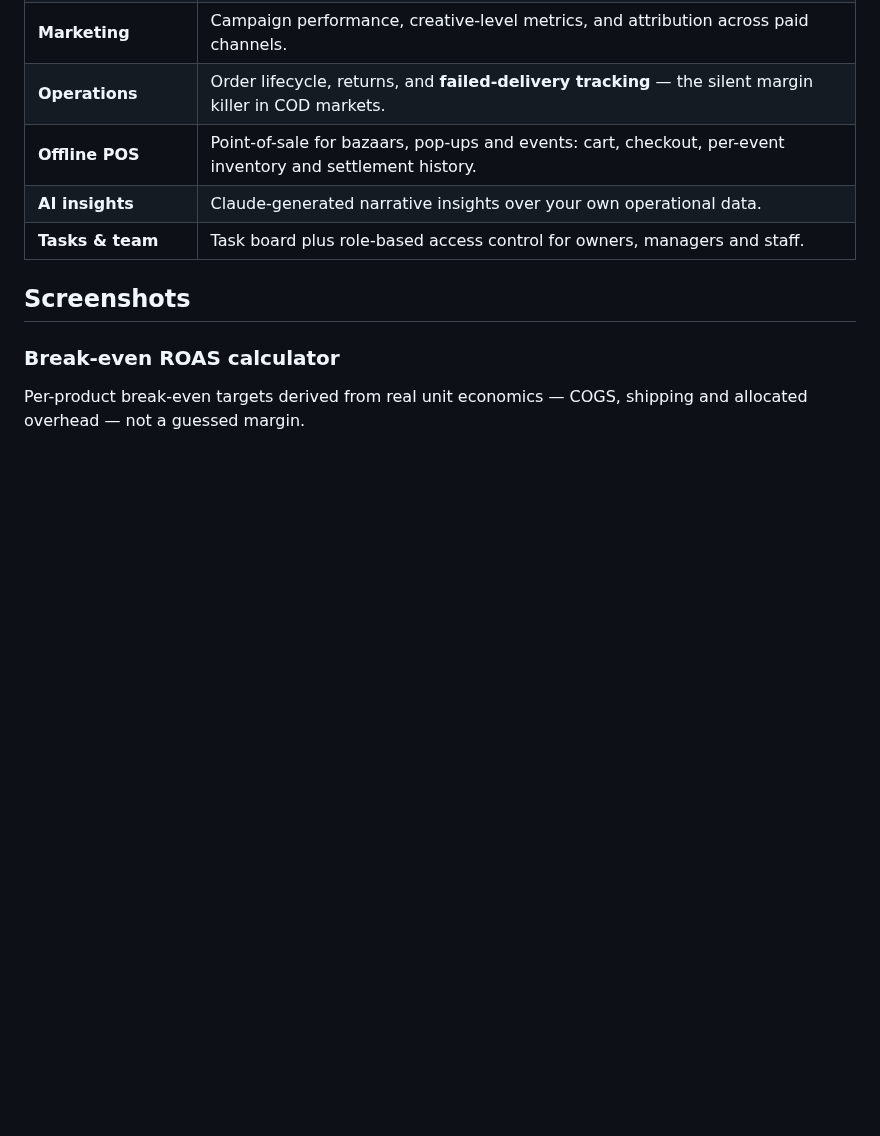
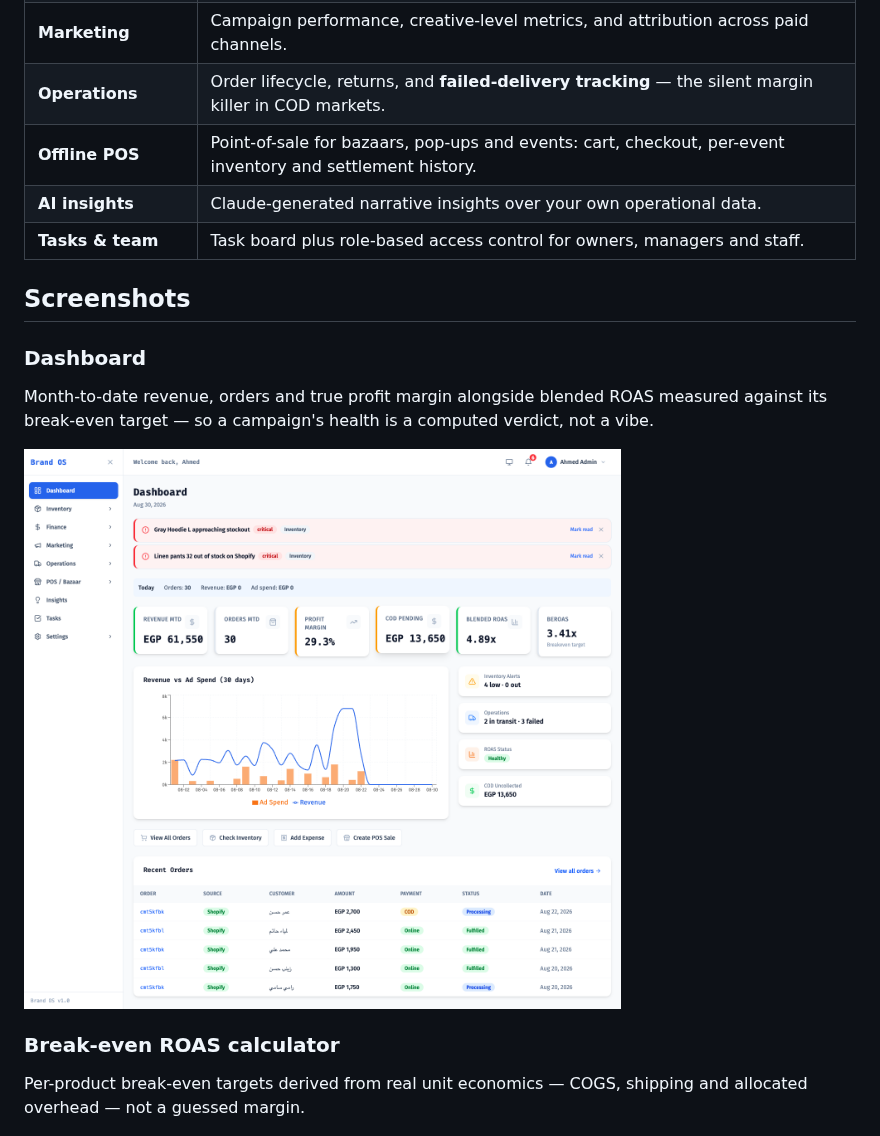
Before and after one commit to azzazy967/brandos, a Markdown page: README.md, the part around the change. Drawn GitHub-style; pictures changed too: docs/images/dashboard.png (added); blank space fills up the shorter version.

Commit message:
docs: add dashboard screenshot now that ROAS is computed
Blended ROAS 4.89x against a 3.41x break-even target, both real values
from the fixed endpoints. Captured at a tall viewport rather than
fullPage: fullPage forces a resize that catches recharts'
ResponsiveContainer mid-recalculation and renders the chart blank.

```diff
--- a/README.md
+++ b/README.md
@@ -53,6 +53,12 @@ Built for markets where cash-on-delivery, high return rates and offline bazaar s
 | **Tasks & team** | Task board plus role-based access control for owners, managers and staff. |
 
 ## Screenshots
+
+### Dashboard
+
+Month-to-date revenue, orders and true profit margin alongside blended ROAS measured against its break-even target — so a campaign's health is a computed verdict, not a vibe.
+
+![Brand OS dashboard showing MTD revenue, profit margin, blended ROAS of 4.89x against a 3.41x break-even target, and a revenue versus ad spend chart](docs/images/dashboard.png)
 
 ### Break-even ROAS calculator
 
```
